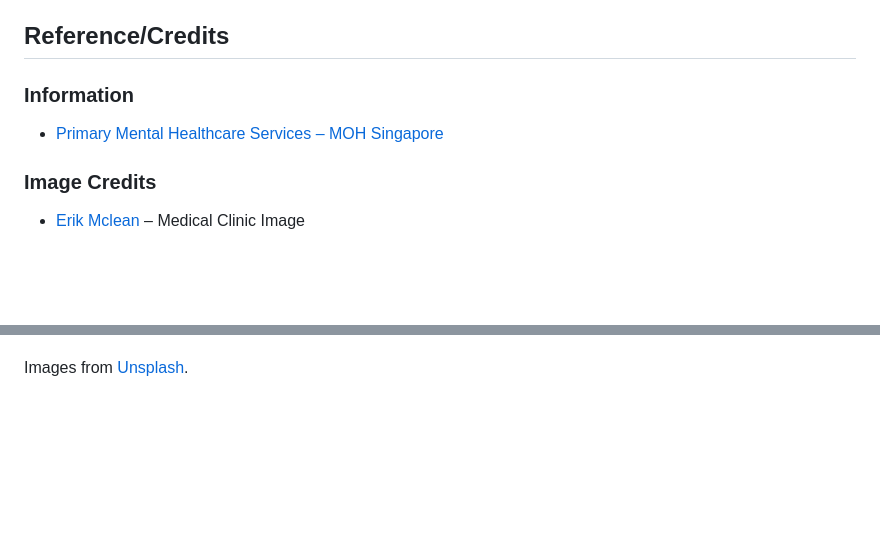
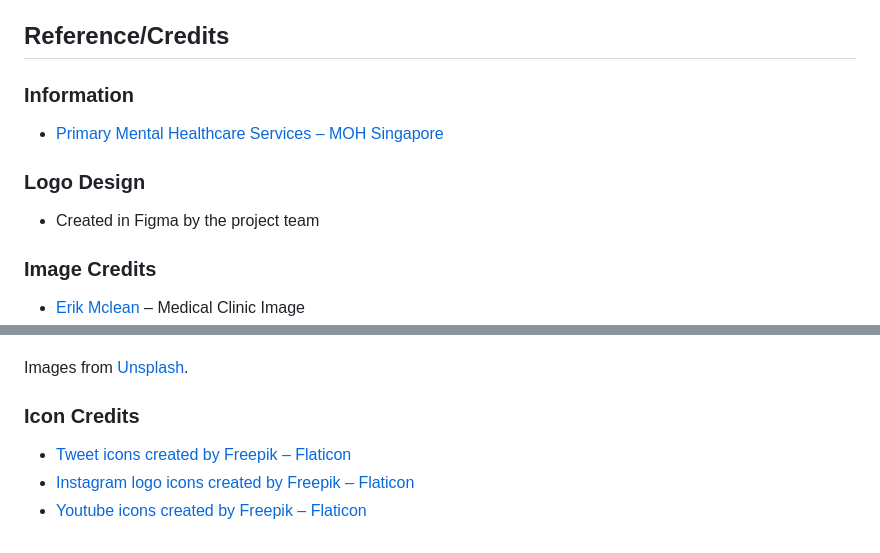
Before and after one commit to nikelora/v13_BuildingBlocs2025, a Markdown page: README.md, 2 parts joined by grey strips. GitHub-like rendering; blank space fills up the shorter version.

Commit message:
added in attributes for images and icon used by rio

```diff
--- a/README.md
+++ b/README.md
@@ -104,6 +104,9 @@ Multiple ways to launch it
 ### Information
 - [Primary Mental Healthcare Services – MOH Singapore](https://www.moh.gov.sg/seeking-healthcare/find-a-facility-or-service/mental-health-services/primary-mental-healthcare-services/)
 
+### Logo Design
+- Created in Figma by the project team
+
 ### Image Credits
 - [Erik Mclean](https://unsplash.com/@introspectivedsgn?utm_source=unsplash&utm_medium=referral&utm_content=creditCopyText) – Medical Clinic Image
 - [Joshua Earle](https://unsplash.com/@joshuaearle?utm_source=unsplash&utm_medium=referral&utm_content=creditCopyText) – Inspirational Hero Image
@@ -112,2 +116,7 @@ Multiple ways to launch it
 
 Images from [Unsplash](https://unsplash.com/).
+
+### Icon Credits
+- [Tweet icons created by Freepik – Flaticon](https://www.flaticon.com/free-icons/tweet)
+- [Instagram logo icons created by Freepik – Flaticon](https://www.flaticon.com/free-icons/instagram-logo)
+- [Youtube icons created by Freepik – Flaticon](https://www.flaticon.com/free-icons/youtube)
```
Also changed, not shown: other parts of README.md (+1 -0 lines).
